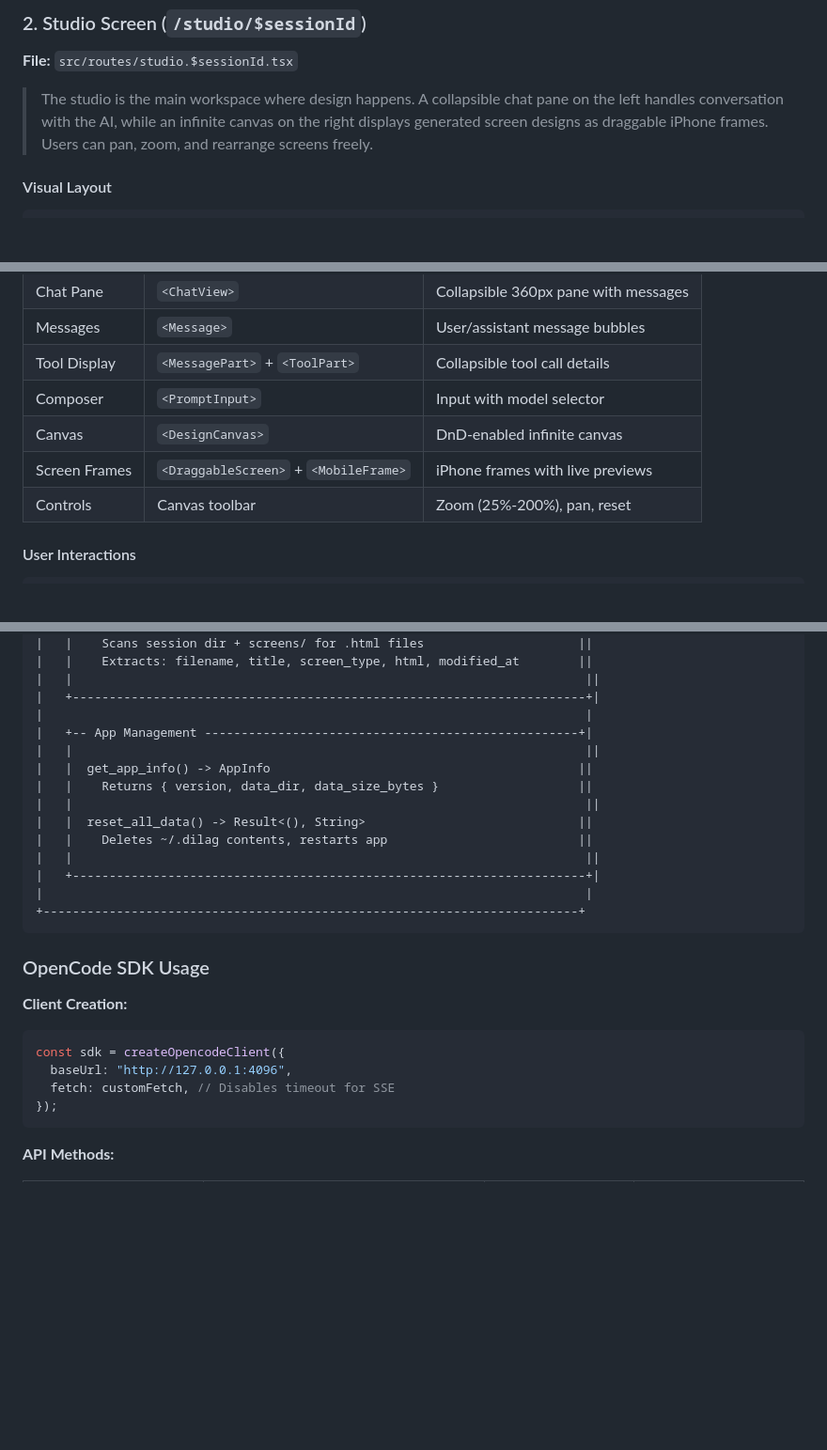
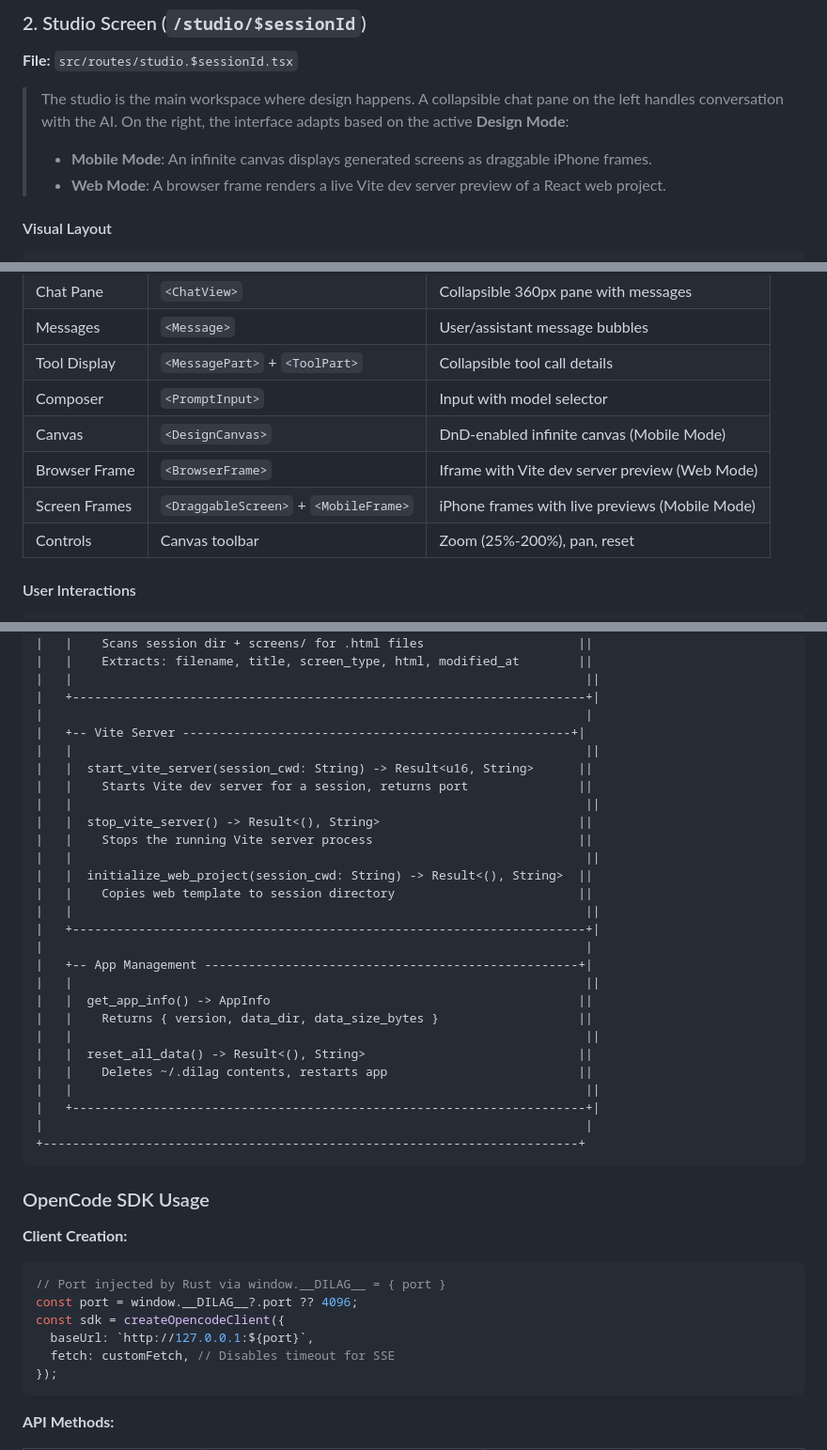
Before and after one commit to noelrohi/dilag, a Markdown page: docs/platform.md, 3 parts joined by grey strips. Shown at 94% size. Rendered like a GitHub page; blank space fills up the shorter version.

````diff
--- a/docs/platform.md
+++ b/docs/platform.md
@@ -280,7 +281,9 @@ dilag/
 
 **File:** `src/routes/studio.$sessionId.tsx`
 
-> The studio is the main workspace where design happens. A collapsible chat pane on the left handles conversation with the AI, while an infinite canvas on the right displays generated screen designs as draggable iPhone frames. Users can pan, zoom, and rearrange screens freely.
+> The studio is the main workspace where design happens. A collapsible chat pane on the left handles conversation with the AI. On the right, the interface adapts based on the active **Design Mode**:
+> - **Mobile Mode**: An infinite canvas displays generated screens as draggable iPhone frames.
+> - **Web Mode**: A browser frame renders a live Vite dev server preview of a React web project.
 
 #### Visual Layout
 
@@ -323,8 +326,9 @@ dilag/
 | Messages | `<Message>` | User/assistant message bubbles |
 | Tool Display | `<MessagePart>` + `<ToolPart>` | Collapsible tool call details |
 | Composer | `<PromptInput>` | Input with model selector |
-| Canvas | `<DesignCanvas>` | DnD-enabled infinite canvas |
-| Screen Frames | `<DraggableScreen>` + `<MobileFrame>` | iPhone frames with live previews |
+| Canvas | `<DesignCanvas>` | DnD-enabled infinite canvas (Mobile Mode) |
+| Browser Frame | `<BrowserFrame>` | Iframe with Vite dev server preview (Web Mode) |
+| Screen Frames | `<DraggableScreen>` + `<MobileFrame>` | iPhone frames with live previews (Mobile Mode) |
 | Controls | Canvas toolbar | Zoom (25%-200%), pan, reset |
 
 #### User Interactions
@@ -1035,6 +1054,19 @@ interface ModelState {
 |   |                                                                      ||
 |   +----------------------------------------------------------------------+|
 |                                                                          |
+|   +-- Vite Server -----------------------------------------------------+|
+|   |                                                                      ||
+|   |  start_vite_server(session_cwd: String) -> Result<u16, String>      ||
+|   |    Starts Vite dev server for a session, returns port               ||
+|   |                                                                      ||
+|   |  stop_vite_server() -> Result<(), String>                           ||
+|   |    Stops the running Vite server process                            ||
+|   |                                                                      ||
+|   |  initialize_web_project(session_cwd: String) -> Result<(), String>  ||
+|   |    Copies web template to session directory                         ||
+|   |                                                                      ||
+|   +----------------------------------------------------------------------+|
+|                                                                          |
 |   +-- App Management ---------------------------------------------------+|
 |   |                                                                      ||
 |   |  get_app_info() -> AppInfo                                          ||
@@ -1052,8 +1084,10 @@ interface ModelState {
 
 **Client Creation:**
 ```typescript
+// Port injected by Rust via window.__DILAG__ = { port }
+const port = window.__DILAG__?.port ?? 4096;
 const sdk = createOpencodeClient({
-  baseUrl: "http://127.0.0.1:4096",
+  baseUrl: `http://127.0.0.1:${port}`,
   fetch: customFetch, // Disables timeout for SSE
 });
 ```
````
Also changed, not shown: other parts of docs/platform.md (+39 -13 lines), docs/architecture.md (+55 -22 lines).
